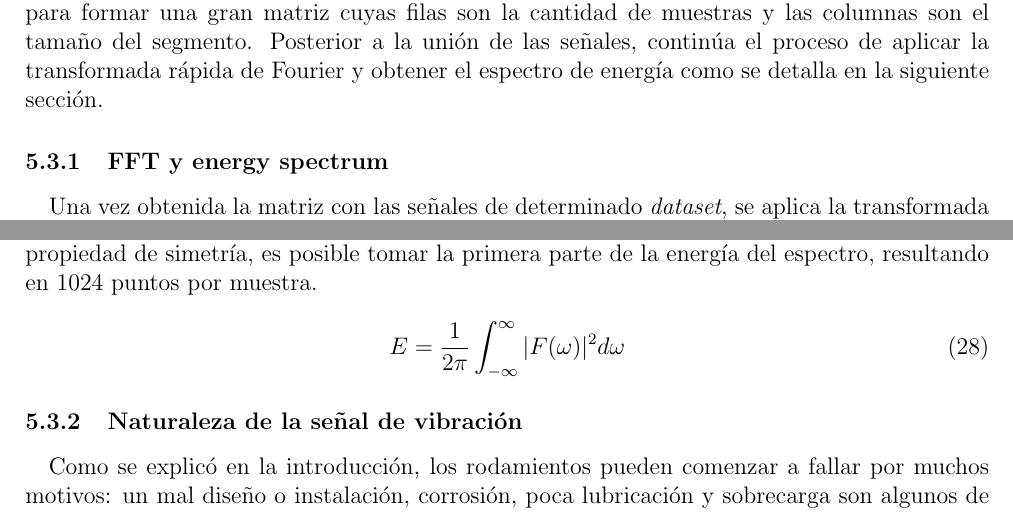
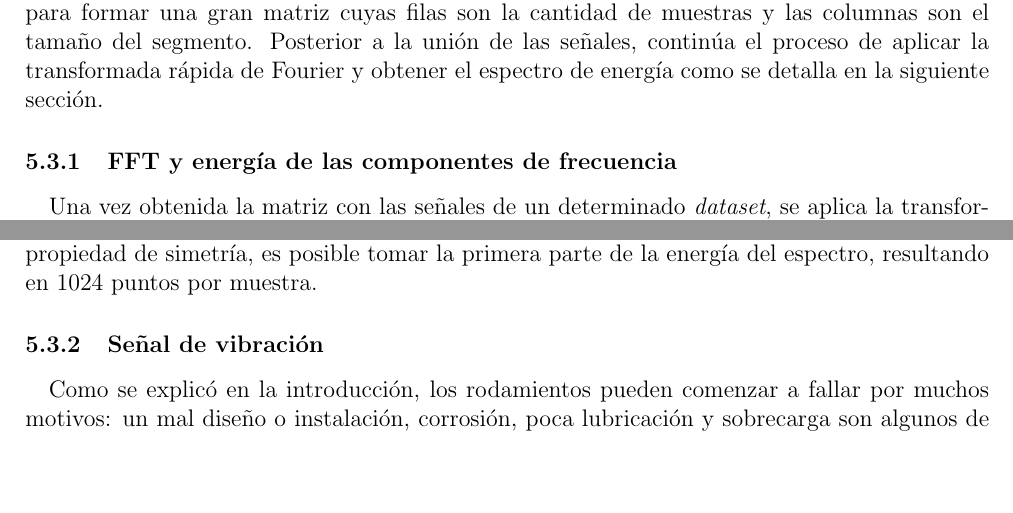
Before and after one commit to psvnetcat/proyecto-titulo-tex, a LaTeX document (ProyectoTituloTex.tex): two parts of page 17 of 26, joined at a grey line, cut so that both start at the same text, the shorter picture padded with empty space. Compiled offline with pdfLaTeX.

Commit message:
Edicion de energy spectrum y señal de vibración (pequeñas modificaciones)

```diff
--- a/ProyectoTituloTex.tex
+++ b/ProyectoTituloTex.tex
@@ -446,16 +444,11 @@ Esta sección, describe cómo las señales de cada \textit{dataset} son cargadas
 \paragraph{}
 La idea de utilizar este mínimo es de aplicarlo como tamaño fijo para todas las señales y así evitar el sesgo, por una señal que tenga más muestras, en el aprendizaje del clasificador. Una vez que todas las señales son cargadas y ordenadas como matrices, es momento de concatenarlas para formar una gran matriz cuyas filas son la cantidad de muestras y las columnas son el tamaño del segmento. Posterior a la unión de las señales, continúa el proceso de aplicar la transformada rápida de Fourier y obtener el espectro de energía como se detalla en la siguiente sección.
 
-\subsubsection{FFT y energy spectrum}
+\subsubsection{FFT y energía de las componentes de frecuencia}
 \paragraph{}
-Una vez obtenida la matriz con las señales de determinado \textit{dataset}, se aplica la transformada rápida de Fourier (FFT) con una eficiente función de MATLAB. Calculados los componentes de frecuencia de las señales, se les aplica valor absoluto y elevan al cuadrado (Ecc. \ref{energia}) para conseguir la energía del espectro de Fourier. Dado que la transformada de Fourier tiene la propiedad de simetría, es posible tomar la primera parte de la energía del espectro, resultando en 1024 puntos por muestra.
+Una vez obtenida la matriz con las señales de un determinado \textit{dataset}, se aplica la transformada rápida de Fourier (FFT) de manera que se consiguen las componentes de frecuencias de dichas señales. A estas componentes se les aplica valor absoluto y elevan al cuadrado (Ecc. \ref{energia}) para conseguir la energía del espectro de Fourier. Dado que la transformada de Fourier tiene la propiedad de simetría, es posible tomar la primera parte de la energía del espectro, resultando en 1024 puntos por muestra.
 
-\begin{equation}
-\label{energia}
-E=\frac{1}{2\pi}\int_{-\infty}^{\infty}|F(\omega)|^{2}d\omega
-\end{equation}
-
-\subsubsection{Naturaleza de la señal de vibración}
+\subsubsection{Señal de vibración}
 \paragraph{}
 Como se explicó en la introducción, los rodamientos pueden comenzar a fallar por muchos motivos: un mal diseño o instalación, corrosión, poca lubricación y sobrecarga son algunos de ellos. Durante la operación del rodamiento se generan impulsos de banda ancha cuando la bola pasa por el defecto a una frecuencia determinada por la velocidad del eje, la geometría del rodamiento y la ubicación del defecto. La dificultad de diagnosticar la salud de los rodamientos reside en el hecho de que los patrones de un rodamiento defectuoso se extienden a través de una amplia banda de frecuencias, por lo que pueden ser fácilmente enmascarados por ruido y efectos de baja frecuencia.
 
```
Also changed, not shown: ProyectoTituloTex.pdf, ProyectoTituloTex.tex (2 more changed lines), 1 other file.
